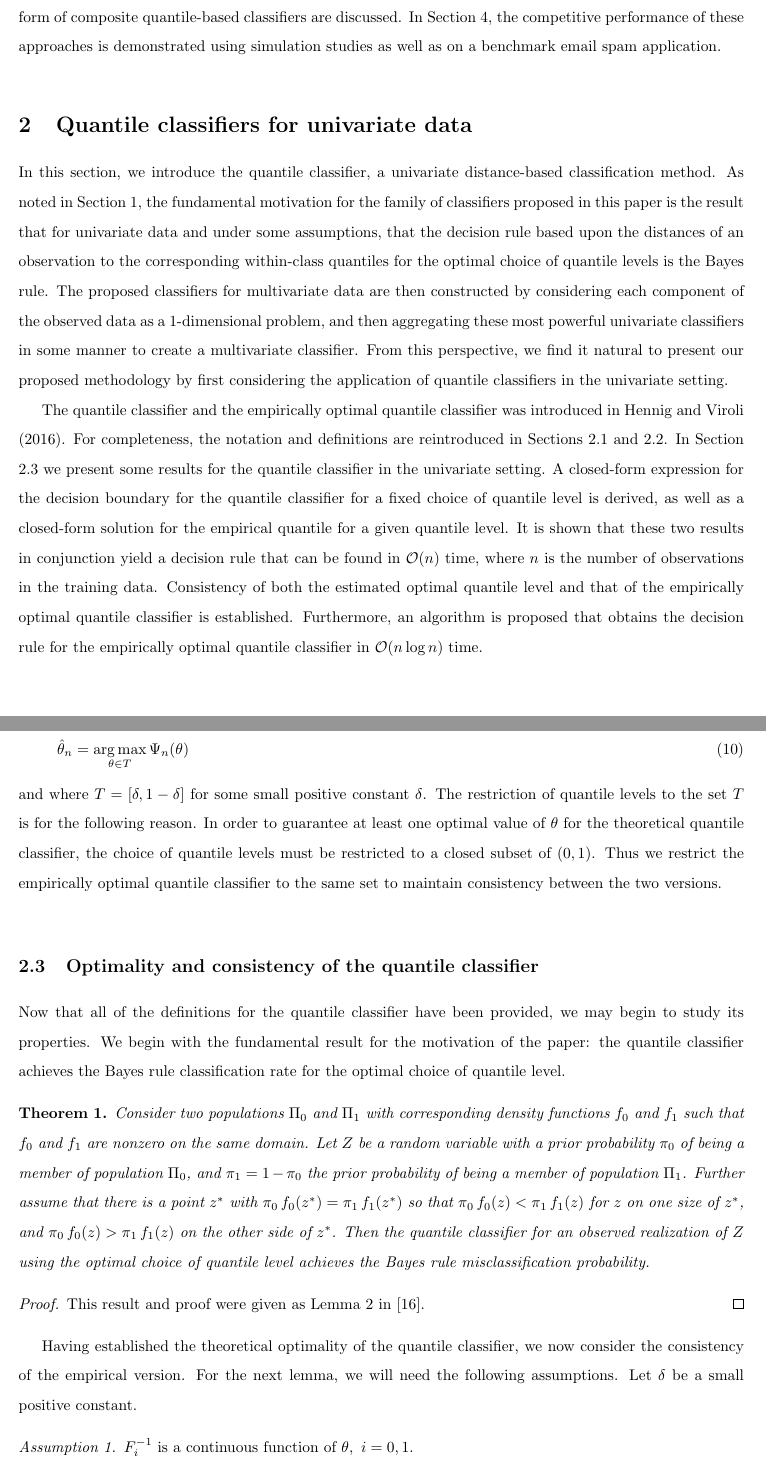
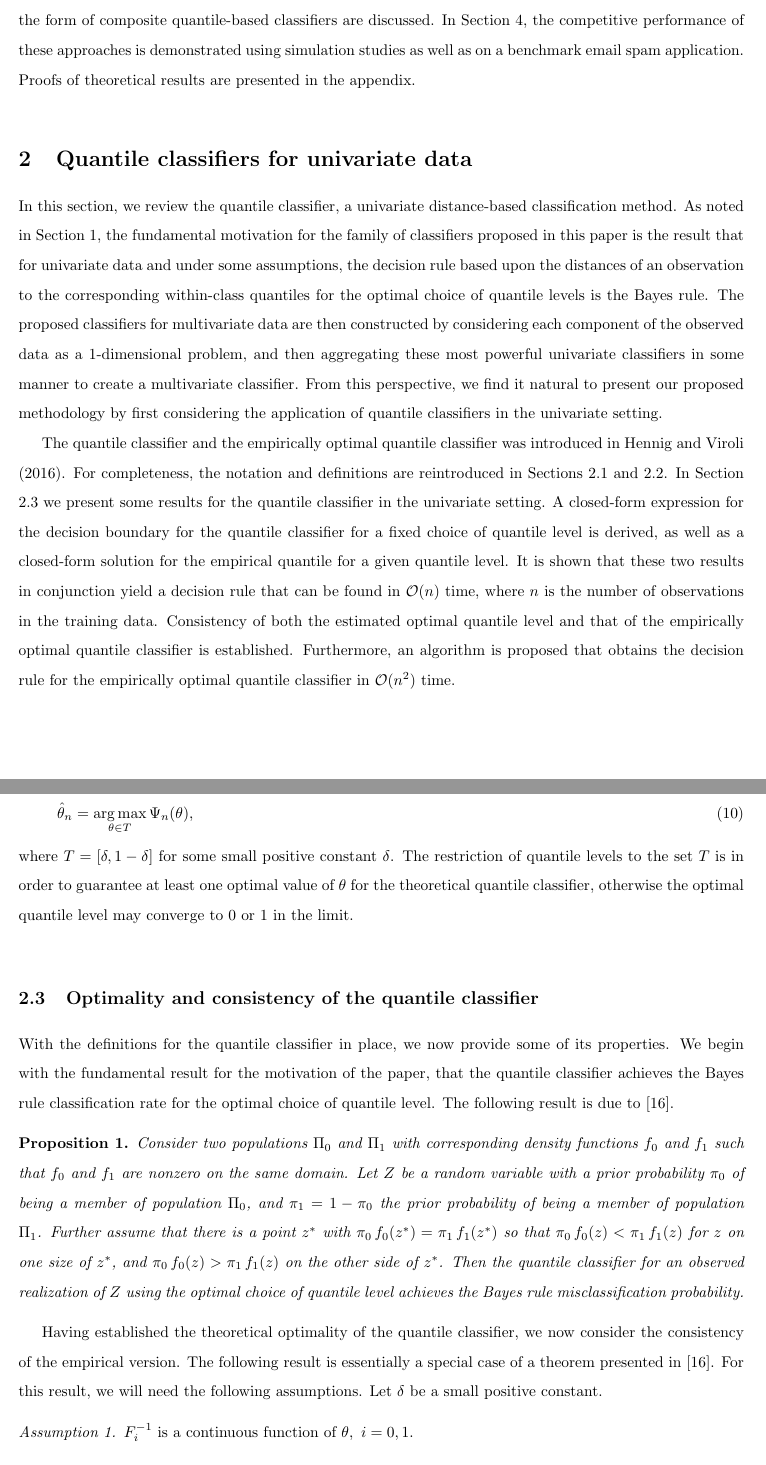
Before and after one commit to dpritchLibre/cqc-paper, a LaTeX paper (cqc_paper.tex, which reads introduction.tex, univariate_results.tex): two parts of pages 3 and 7 of 34, joined at a grey line, cut so that both start at the same text. Compiled offline with pdfLaTeX.

Commit message:
Further revisions to the univariate results sec

```diff
--- a/cqc_paper.tex
+++ b/cqc_paper.tex
@@ -66,6 +66,7 @@
 \newtheorem{theorem}{Theorem}
 \newtheorem{lemma}[theorem]{Lemma}
 \newtheorem{corollary}[theorem]{Corollary}
+\newtheorem{proposition}[theorem]{Proposition}
 % \newenvironment{proof}[1][Proof]{\begin{trivlist}
 %   \item[\hskip \labelsep {\bfseries #1}]}{\end{trivlist}}
 
--- a/introduction.tex
+++ b/introduction.tex
@@ -83,7 +83,7 @@ corresponding algorithm is presented.  Properties and the form of composite
 quantile-based classifiers are discussed.  In Section
 \ref{sec:numerical-results}, the competitive performance of these approaches is
 demonstrated using simulation studies as well as on a benchmark email spam
-application.
+application.  Proofs of theoretical results are presented in the appendix.
 
 % In Section \ref{sec:univariate-classifier}, we present the quantile classifier
 % rule as proposed in \cite{hennig2016}.  We describe an algorithm for
--- a/univariate_results.tex
+++ b/univariate_results.tex
@@ -2,18 +2,18 @@
 \section{Quantile classifiers for univariate data}
 \label{sec:univariate-classifier}
 
-In this section, we introduce the quantile classifier, a univariate
-distance-based classification method.  As noted in Section \ref{sec:intro}, the
-fundamental motivation for the family of classifiers proposed in this paper is
-the result that for univariate data and under some assumptions, that the
-decision rule based upon the distances of an observation to the corresponding
-within-class quantiles for the optimal choice of quantile levels is the Bayes
-rule.  The proposed classifiers for multivariate data are then constructed by
-considering each component of the observed data as a 1-dimensional problem, and
-then aggregating these most powerful univariate classifiers in some manner to
-create a multivariate classifier.  From this perspective, we find it natural to
-present our proposed methodology by first considering the application of
-quantile classifiers in the univariate setting.
+In this section, we review the quantile classifier, a univariate distance-based
+classification method.  As noted in Section \ref{sec:intro}, the fundamental
+motivation for the family of classifiers proposed in this paper is the result
+that for univariate data and under some assumptions, the decision rule based
+upon the distances of an observation to the corresponding within-class quantiles
+for the optimal choice of quantile levels is the Bayes rule.  The proposed
+classifiers for multivariate data are then constructed by considering each
+component of the observed data as a 1-dimensional problem, and then aggregating
+these most powerful univariate classifiers in some manner to create a
+multivariate classifier.  From this perspective, we find it natural to present
+our proposed methodology by first considering the application of quantile
+classifiers in the univariate setting.
 
 The quantile classifier and the empirically optimal quantile classifier was
 introduced in Hennig and Viroli (2016).  For completeness, the notation and
@@ -28,7 +28,7 @@ yield a decision rule that can be found in $\bigO(n)$ time, where $n$ is the
 number of observations in the training data.  Consistency of both the estimated
 optimal quantile level and that of the empirically optimal quantile classifier
 is established.  Furthermore, an algorithm is proposed that obtains the decision
-rule for the empirically optimal quantile classifier in $\bigO(n \log n)$ time.
+rule for the empirically optimal quantile classifier in $\bigO(n^2)$ time.
 
 
 
@@ -268,14 +267,12 @@ Finally, define the empirically optimal quantile classifier to be any solution
 to the equation
 \begin{equation}
   \label{eq:theta-hat}
-  \hat{\theta}_n = \argmax_{\theta \in T} \Psi_n(\theta)
+  \hat{\theta}_n = \argmax_{\theta \in T} \Psi_n(\theta),
 \end{equation}
-and where $T = [\delta, 1 - \delta]$ for some small positive constant $\delta$.
-The restriction of quantile levels to the set $T$ is for the following reason.
-In order to guarantee at least one optimal value of $\theta$ for the theoretical
-quantile classifier, the choice of quantile levels must be restricted to a
-closed subset of $(0, 1)$.  Thus we restrict the empirically optimal quantile
-classifier to the same set to maintain consistency between the two versions.
+where $T = [\delta, 1 - \delta]$ for some small positive constant $\delta$.  The
+restriction of quantile levels to the set $T$ is in order to guarantee at least
+one optimal value of $\theta$ for the theoretical quantile classifier, otherwise
+the optimal quantile level may converge to 0 or 1 in the limit.
 
 
 
@@ -426,12 +423,13 @@ classifier to the same set to maintain consistency between the two versions.
 \subsection{Optimality and consistency of the quantile classifier}
 \label{sec:quantile-classifier-optimality}
 
-Now that all of the definitions for the quantile classifier have been provided,
-we may begin to study its properties.  We begin with the fundamental result for
-the motivation of the paper: the quantile classifier achieves the Bayes rule
-classification rate for the optimal choice of quantile level.
+With the definitions for the quantile classifier in place, we now provide some
+of its properties.  We begin with the fundamental result for the motivation of
+the paper, that the quantile classifier achieves the Bayes rule classification
+rate for the optimal choice of quantile level.  The following result is due to
+\cite{hennig2016}.
 
-\begin{theorem}
+\begin{proposition}
   \label{thm:quantile-classifier-is-bayes}
   Consider two populations $\Pi_0$ and $\Pi_1$ with corresponding density
   functions $f_0$ and $f_1$ such that $f_0$ and $f_1$ are nonzero on the same
@@ -444,15 +442,13 @@ classification rate for the optimal choice of quantile level.
   quantile classifier for an observed realization of $Z$ using the optimal
   choice of quantile level achieves the Bayes rule misclassification
   probability.
-\end{theorem}
-
-\begin{proof}
-  This result and proof were given as Lemma 2 in \cite{hennig2016}.
-\end{proof}
+\end{proposition}
 
 Having established the theoretical optimality of the quantile classifier, we now
-consider the consistency of the empirical version.  For the next lemma, we will
-need the following assumptions.  Let $\delta$ be a small positive constant.
+consider the consistency of the empirical version.  The following result is
+essentially a special case of a theorem presented in \cite{hennig2016}.  For
+this result, we will need the following assumptions.  Let $\delta$ be a small
+positive constant.
 \begin{enumerate}[label=\emph{Assumption \arabic*.}, align=left]
 \item $F_i^{-1}$ is a continuous function of
   $\theta,~ i=0,1$.
```
Also changed, not shown: abstract.tex (+14 -14 lines), cqc_paper.tex (12 more changed lines), introduction.tex (16 more changed lines), univariate_results.tex (31 more changed lines).
